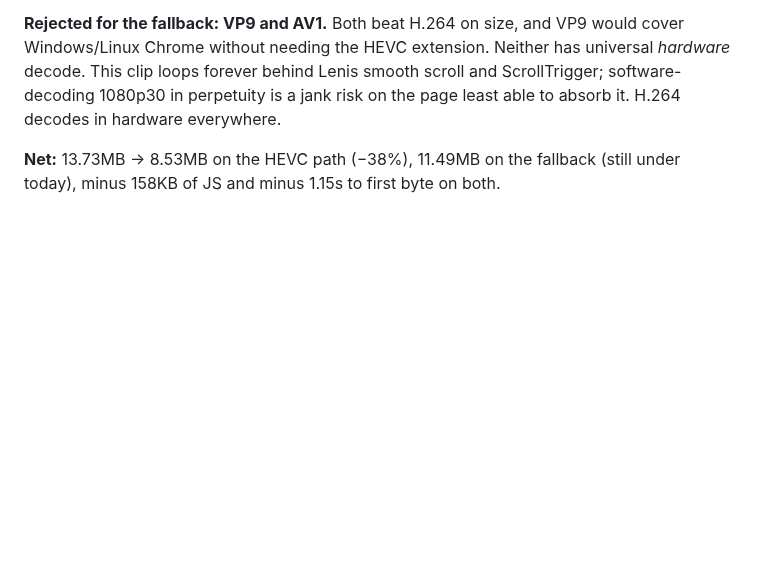
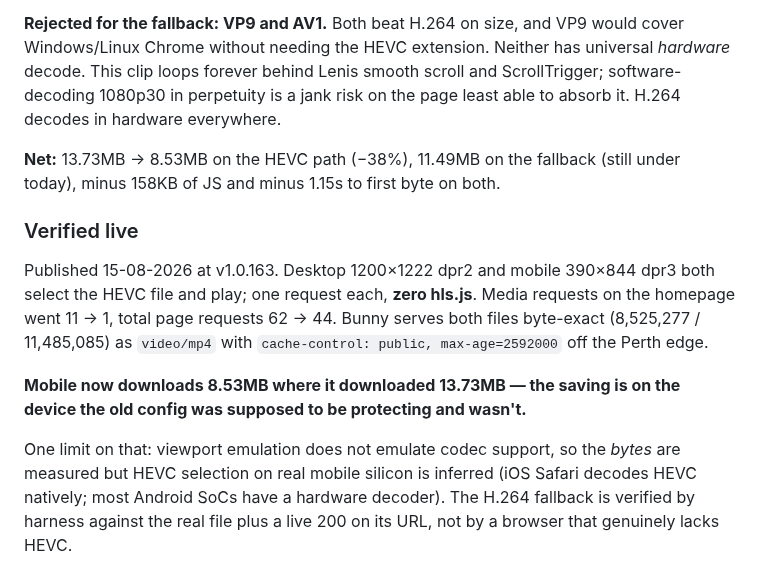
Before and after one commit to brendanjurich/objects-of-agency, a Markdown page: docs/DECISIONS.md, the part around the change. Drawn GitHub-style; blank space fills up the shorter version.

Commit message:
docs: record verified-live results for the MP4 hero swap
Co-Authored-By: Claude Opus 5 <noreply@anthropic.com>

```diff
--- a/docs/DECISIONS.md
+++ b/docs/DECISIONS.md
@@ -934,3 +934,20 @@ least able to absorb it. H.264 decodes in hardware everywhere.
 
 **Net:** 13.73MB → 8.53MB on the HEVC path (−38%), 11.49MB on the fallback (still
 under today), minus 158KB of JS and minus 1.15s to first byte on both.
+
+### Verified live
+
+Published 15-08-2026 at v1.0.163. Desktop 1200×1222 dpr2 and mobile 390×844 dpr3
+both select the HEVC file and play; one request each, **zero hls.js**. Media
+requests on the homepage went 11 → 1, total page requests 62 → 44. Bunny serves
+both files byte-exact (8,525,277 / 11,485,085) as `video/mp4` with
+`cache-control: public, max-age=2592000` off the Perth edge.
+
+**Mobile now downloads 8.53MB where it downloaded 13.73MB — the saving is on the
+device the old config was supposed to be protecting and wasn't.**
+
+One limit on that: viewport emulation does not emulate codec support, so the
+*bytes* are measured but HEVC selection on real mobile silicon is inferred (iOS
+Safari decodes HEVC natively; most Android SoCs have a hardware decoder). The
+H.264 fallback is verified by harness against the real file plus a live 200 on its
+URL, not by a browser that genuinely lacks HEVC.
```
